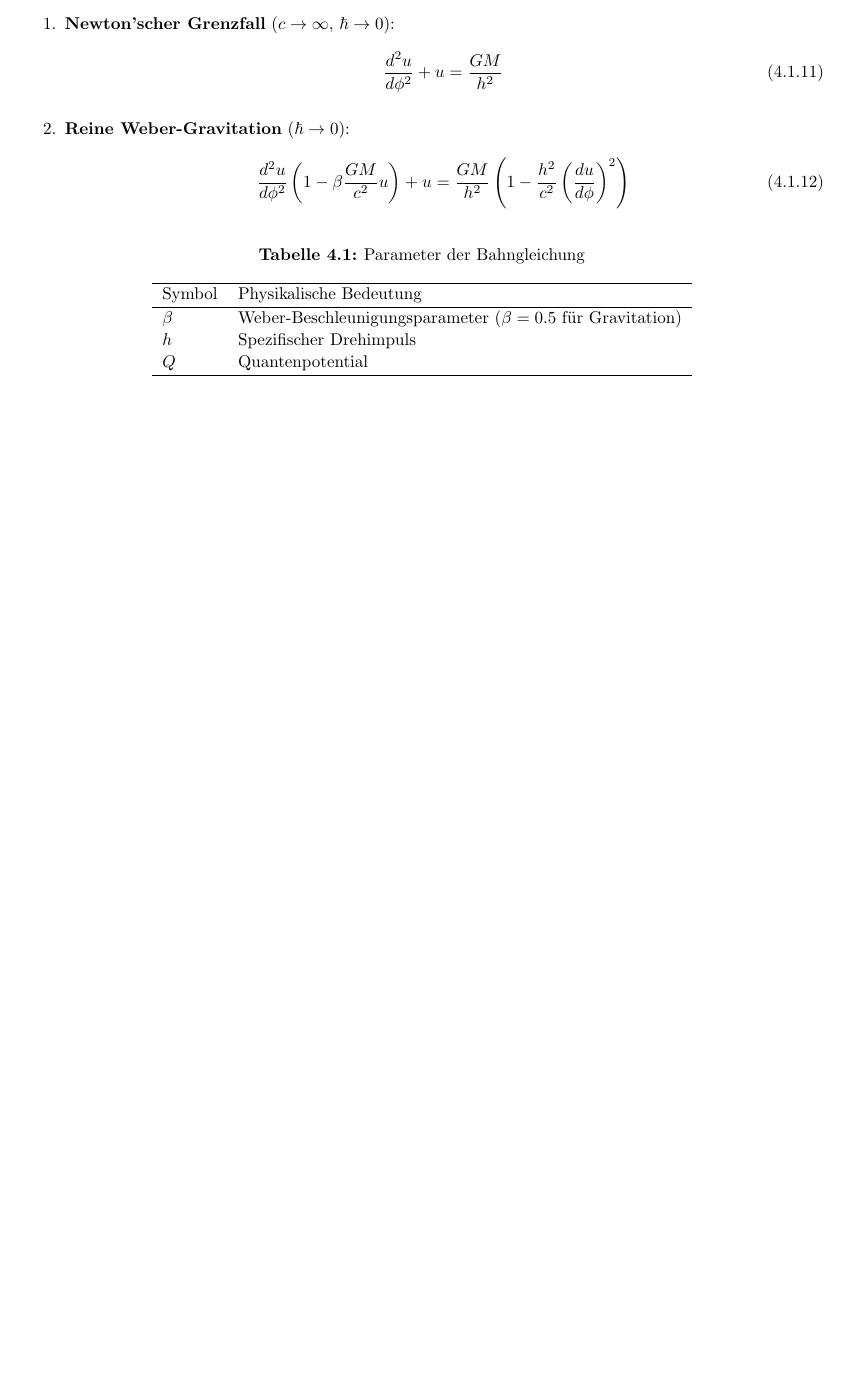
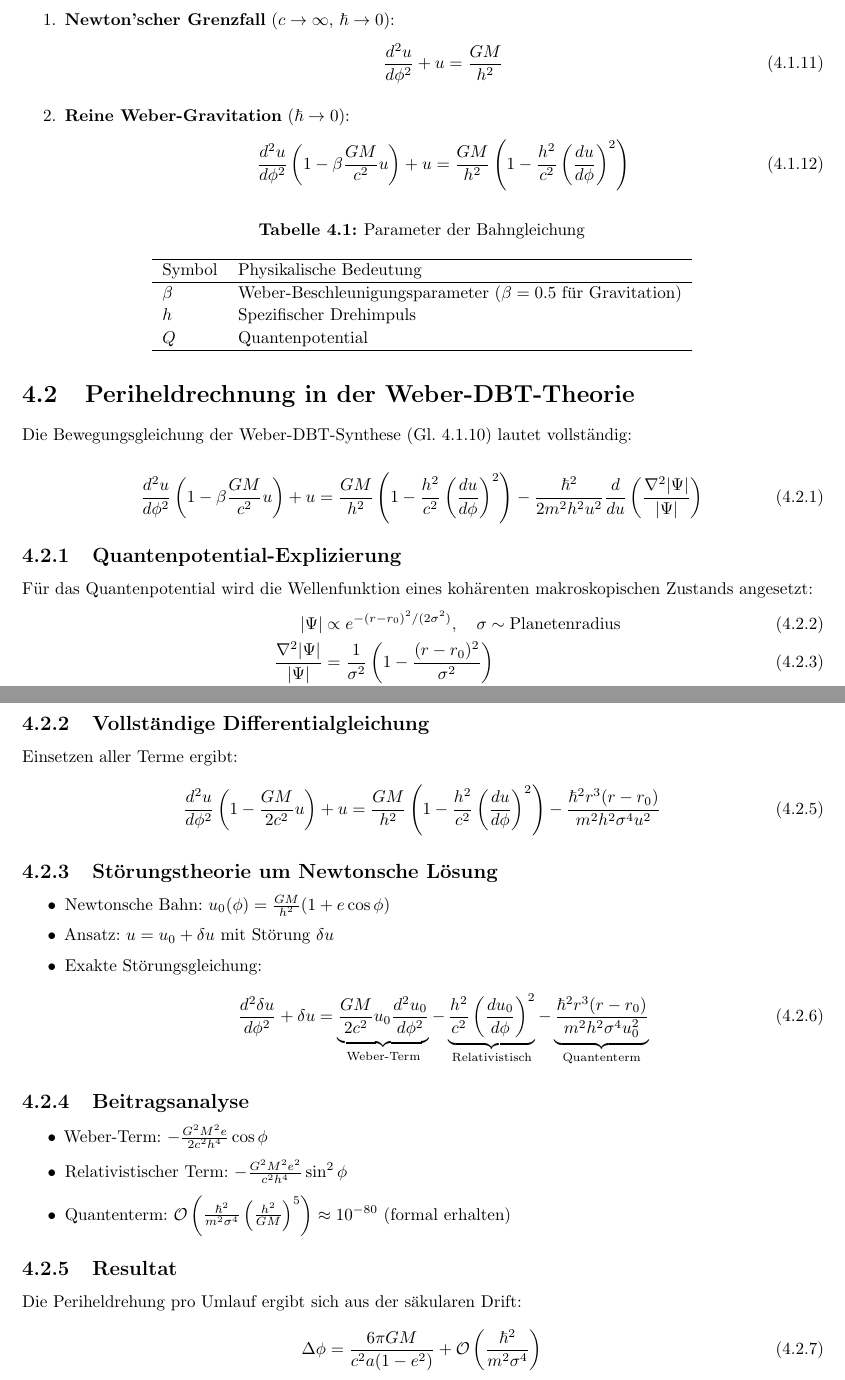
Before and after one commit to deppenkaiser/webersim, a LaTeX book (doc/latex/weber.tex, which reads doc/latex/content/30_kinetik.tex): part of page 25 of 31 before the commit and two parts of pages 25 and 26 of 32 after it, the two joined at a grey line, cut so that both start at the same text, the shorter picture padded with empty space. Compiled offline with pdfLaTeX.

Commit message:
ADD Dokumentation

```diff
--- a/doc/latex/content/30_kinetik.tex
+++ b/doc/latex/content/30_kinetik.tex
@@ -92,3 +92,47 @@ $Q$ & Quantenpotential \\
 \hline
 \end{tabular}
 \end{table}
+
+\section{Periheldrechnung in der Weber-DBT-Theorie}
+Die Bewegungsgleichung der Weber-DBT-Synthese (Gl. 4.1.10) lautet vollständig:
+
+\begin{equation}
+\frac{d^2 u}{d\phi^2} \left(1 - \beta \frac{GM}{c^2} u \right) + u = \frac{GM}{h^2} \left(1 - \frac{h^2}{c^2} \left(\frac{du}{d\phi}\right)^2 \right) - \frac{\hbar^2}{2m^2 h^2 u^2} \frac{d}{du} \left(\frac{\nabla^2 |\Psi|}{|\Psi|} \right)
+\end{equation}
+
+\subsection{Quantenpotential-Explizierung}
+Für das Quantenpotential wird die Wellenfunktion eines kohärenten makroskopischen Zustands angesetzt:
+\begin{align}
+|\Psi| &\propto e^{-(r - r_0)^2/(2\sigma^2)}, \quad \sigma \sim \text{Planetenradius} \\
+\frac{\nabla^2 |\Psi|}{|\Psi|} &= \frac{1}{\sigma^2}\left(1 - \frac{(r - r_0)^2}{\sigma^2}\right) \\
+\frac{d}{du} \left(\frac{\nabla^2 |\Psi|}{|\Psi|}\right) &= \frac{2r^3}{\sigma^4}(r - r_0)
+\end{align}
+
+\subsection{Vollständige Differentialgleichung}
+Einsetzen aller Terme ergibt:
+\begin{equation}
+\frac{d^2 u}{d\phi^2} \left(1 - \frac{GM}{2c^2} u \right) + u = \frac{GM}{h^2} \left(1 - \frac{h^2}{c^2} \left(\frac{du}{d\phi}\right)^2 \right) - \frac{\hbar^2 r^3 (r - r_0)}{m^2 h^2 \sigma^4 u^2}
+\end{equation}
+
+\subsection{Störungstheorie um Newtonsche Lösung}
+\begin{itemize}
+\item Newtonsche Bahn: $u_0(\phi) = \frac{GM}{h^2}(1 + e \cos\phi)$
+\item Ansatz: $u = u_0 + \delta u$ mit Störung $\delta u$
+\item Exakte Störungsgleichung:
+\begin{equation}
+\frac{d^2 \delta u}{d\phi^2} + \delta u = \underbrace{\frac{GM}{2c^2} u_0 \frac{d^2 u_0}{d\phi^2}}_{\text{Weber-Term}} - \underbrace{\frac{h^2}{c^2} \left(\frac{du_0}{d\phi}\right)^2}_{\text{Relativistisch}} - \underbrace{\frac{\hbar^2 r^3 (r - r_0)}{m^2 h^2 \sigma^4 u_0^2}}_{\text{Quantenterm}}
+\end{equation}
+\end{itemize}
+
+\subsection{Beitragsanalyse}
+\begin{itemize}
+\item Weber-Term: $-\frac{G^2 M^2 e}{2c^2 h^4} \cos\phi$
+\item Relativistischer Term: $-\frac{G^2 M^2 e^2}{c^2 h^4} \sin^2\phi$
+\item Quantenterm: $\mathcal{O}\left(\frac{\hbar^2}{m^2 \sigma^4}\left(\frac{h^2}{GM}\right)^5\right) \approx 10^{-80} \text{ (formal erhalten)}$
+\end{itemize}
+
+\subsection{Resultat}
+Die Periheldrehung pro Umlauf ergibt sich aus der säkularen Drift:
+\begin{equation}
+\Delta \phi = \frac{6\pi GM}{c^2 a(1 - e^2)} + \mathcal{O}\left(\frac{\hbar^2}{m^2 \sigma^4}\right)
+\end{equation}
```
